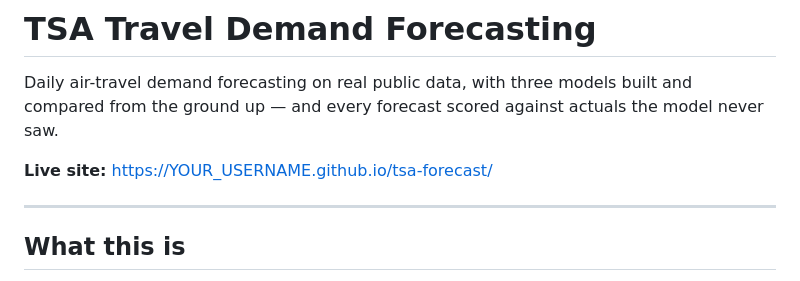
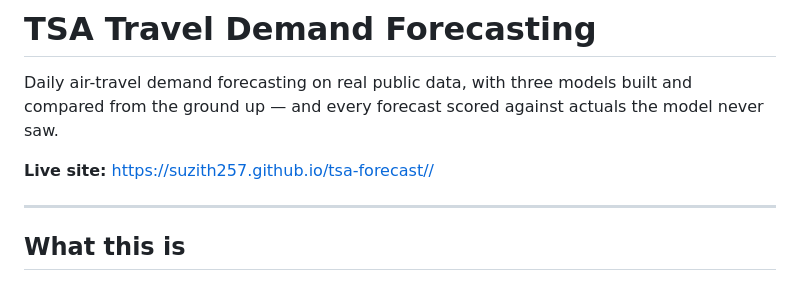
Before and after one commit to suzith257/tsa-forecast, a Markdown page: README.md, the part around the change. GitHub-like rendering.

```diff
--- a/README.md
+++ b/README.md
@@ -3,7 +3,7 @@
 Daily air-travel demand forecasting on real public data, with three models built and
 compared from the ground up — and every forecast scored against actuals the model never saw.
 
-**Live site:** https://YOUR_USERNAME.github.io/tsa-forecast/
+**Live site:** https://suzith257.github.io/tsa-forecast//
 
 ---
 
```
